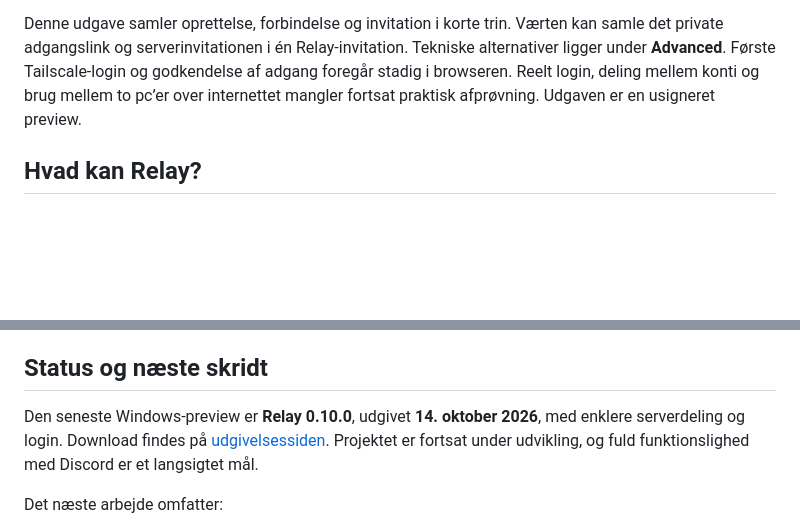
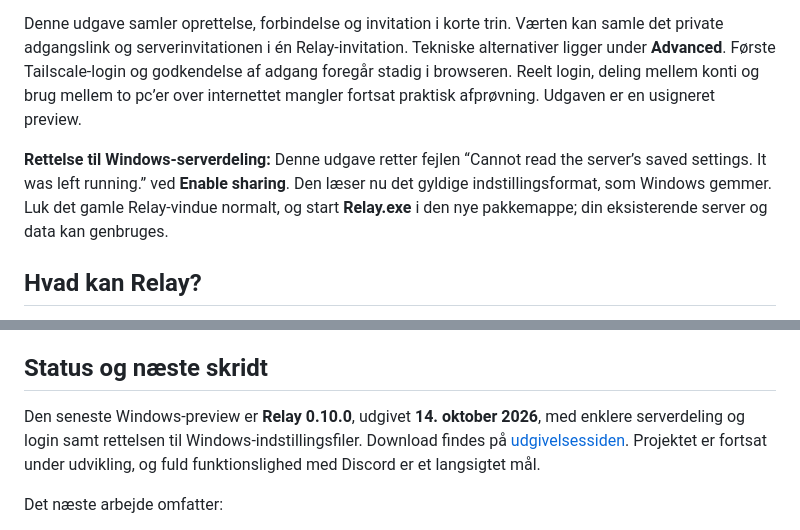
Before and after one commit to TheBengine/Relay, a Markdown page: README.md, 2 parts joined by grey strips. GitHub-like rendering; blank space fills up the shorter version.

Commit message:
Point Windows preview to hosting metadata fix

```diff
--- a/README.md
+++ b/README.md
@@ -15,6 +15,8 @@ Hent ZIP-filen under **Assets**, pak den helt ud, og åbn kun **Relay.exe** øve
 På startskærmen vælger du **Create a server** eller **Join friends**. Når du opretter din egen server, starter Relay den i baggrunden og fører dig fra kontoformularen videre til **Invite friends**. Du skal kun åbne én startfil.
 
 Denne udgave samler oprettelse, forbindelse og invitation i korte trin. Værten kan samle det private adgangslink og serverinvitationen i én Relay-invitation. Tekniske alternativer ligger under **Advanced**. Første Tailscale-login og godkendelse af adgang foregår stadig i browseren. Reelt login, deling mellem konti og brug mellem to pc’er over internettet mangler fortsat praktisk afprøvning. Udgaven er en usigneret preview.
+
+**Rettelse til Windows-serverdeling:** Denne udgave retter fejlen “Cannot read the server’s saved settings. It was left running.” ved **Enable sharing**. Den læser nu det gyldige indstillingsformat, som Windows gemmer. Luk det gamle Relay-vindue normalt, og start **Relay.exe** i den nye pakkemappe; din eksisterende server og data kan genbruges.
 
 ## Hvad kan Relay?
 
@@ -127,7 +129,7 @@ Integrationen er implementeret og lokalt afprøvet. Opsætning og afprøvning mo
 
 ## Status og næste skridt
 
-Den seneste Windows-preview er **Relay 0.10.0**, udgivet **14. oktober 2026**, med enklere serverdeling og login. Download findes på [udgivelsessiden](https://github.com/TheBengine/Relay/releases/tag/v0.10.0-preview.20261013-simple-sharing). Projektet er fortsat under udvikling, og fuld funktionslighed med Discord er et langsigtet mål.
+Den seneste Windows-preview er **Relay 0.10.0**, udgivet **14. oktober 2026**, med enklere serverdeling og login samt rettelsen til Windows-indstillingsfiler. Download findes på [udgivelsessiden](https://github.com/TheBengine/Relay/releases/tag/v0.10.0-preview.20261014-sharing-fix). Projektet er fortsat under udvikling, og fuld funktionslighed med Discord er et langsigtet mål.
 
 Det næste arbejde omfatter:
 
```
Also changed, not shown: other parts of README.md (+1 -1 lines).
